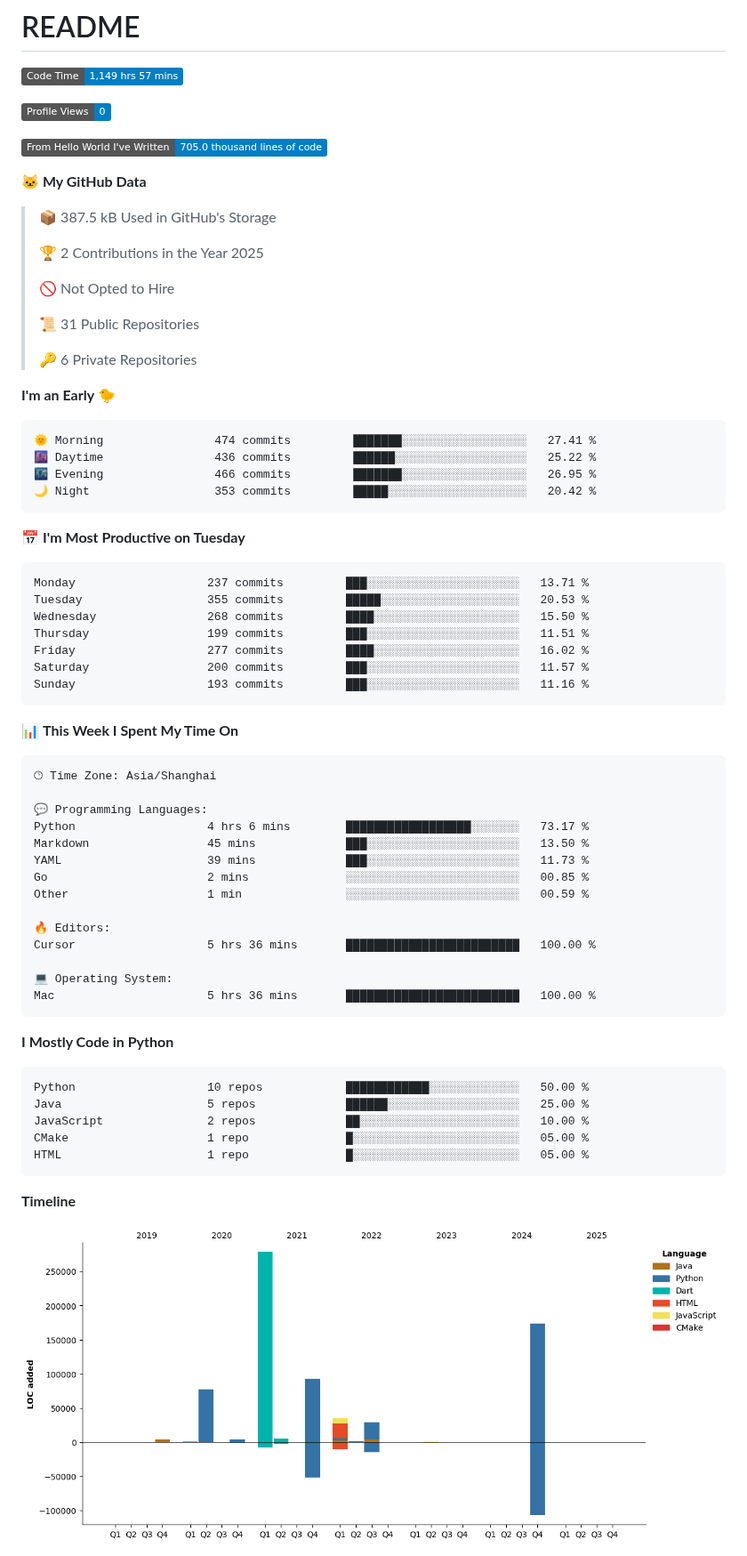
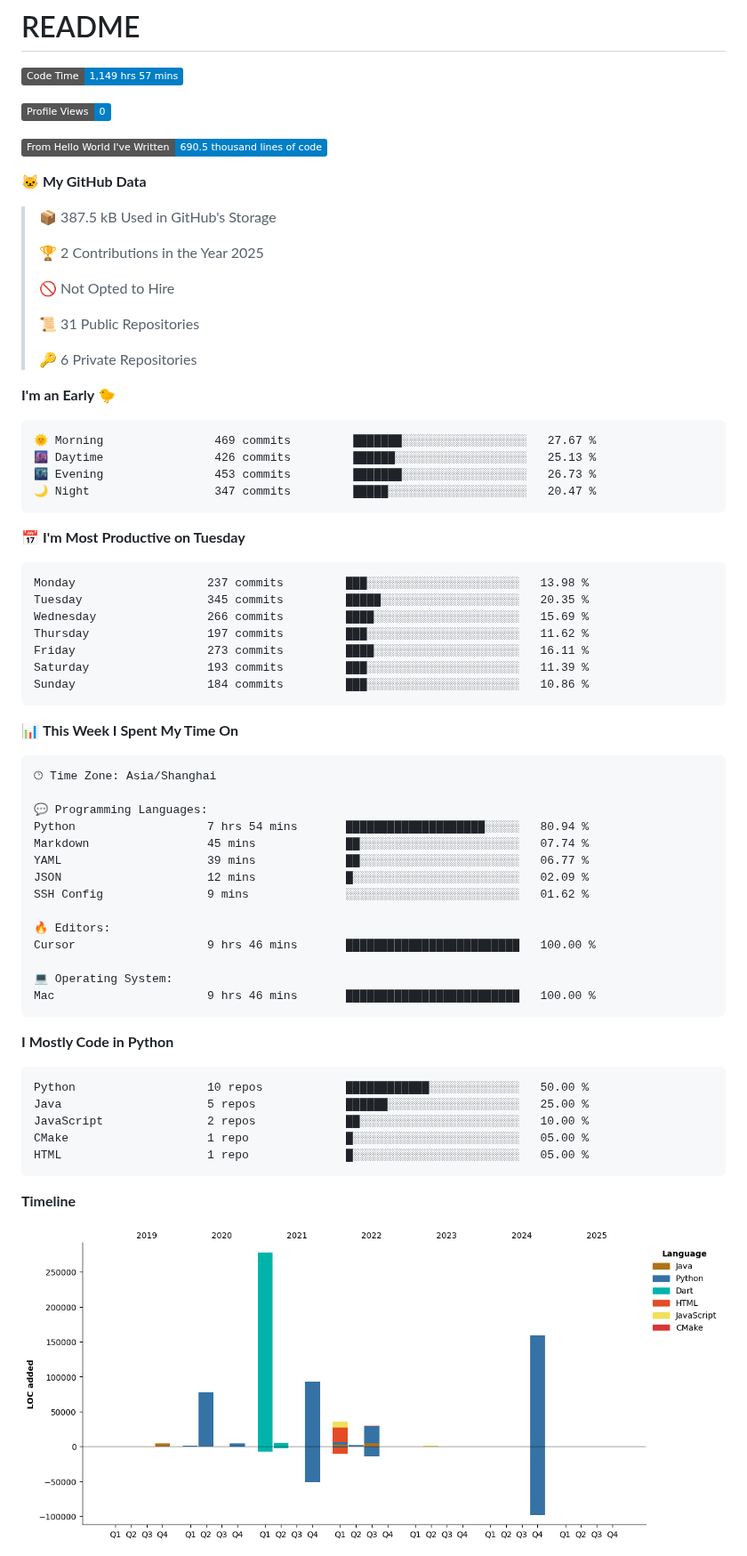
Before and after one commit to XeonHis/XeonHis, a Markdown page: README.md, the part around one of its changes. Shown at 89% size. Rendered like a GitHub page; pictures changed too: assets/bar_graph.png; badges without logos.

Commit message:
Updated with Dev Metrics

````diff
--- a/README.md
+++ b/README.md
@@ -5,7 +5,7 @@
 
 ![Profile Views](http://img.shields.io/badge/Profile%20Views-0-blue)
 
-![Lines of code](https://img.shields.io/badge/From%20Hello%20World%20I%27ve%20Written-705.0%20thousand%20lines%20of%20code-blue)
+![Lines of code](https://img.shields.io/badge/From%20Hello%20World%20I%27ve%20Written-690.5%20thousand%20lines%20of%20code-blue)
 
 **🐱 My GitHub Data**
 
@@ -22,21 +22,21 @@
 **I'm an Early 🐤**
 
 ```text
-🌞 Morning                474 commits         ███████░░░░░░░░░░░░░░░░░░   27.41 %
-🌆 Daytime                436 commits         ██████░░░░░░░░░░░░░░░░░░░   25.22 %
-🌃 Evening                466 commits         ███████░░░░░░░░░░░░░░░░░░   26.95 %
-🌙 Night                  353 commits         █████░░░░░░░░░░░░░░░░░░░░   20.42 %
+🌞 Morning                469 commits         ███████░░░░░░░░░░░░░░░░░░   27.67 %
+🌆 Daytime                426 commits         ██████░░░░░░░░░░░░░░░░░░░   25.13 %
+🌃 Evening                453 commits         ███████░░░░░░░░░░░░░░░░░░   26.73 %
+🌙 Night                  347 commits         █████░░░░░░░░░░░░░░░░░░░░   20.47 %
 ```
 📅 **I'm Most Productive on Tuesday**
 
 ```text
-Monday                   237 commits         ███░░░░░░░░░░░░░░░░░░░░░░   13.71 %
-Tuesday                  355 commits         █████░░░░░░░░░░░░░░░░░░░░   20.53 %
-Wednesday                268 commits         ████░░░░░░░░░░░░░░░░░░░░░   15.50 %
-Thursday                 199 commits         ███░░░░░░░░░░░░░░░░░░░░░░   11.51 %
-Friday                   277 commits         ████░░░░░░░░░░░░░░░░░░░░░   16.02 %
-Saturday                 200 commits         ███░░░░░░░░░░░░░░░░░░░░░░   11.57 %
-Sunday                   193 commits         ███░░░░░░░░░░░░░░░░░░░░░░   11.16 %
+Monday                   237 commits         ███░░░░░░░░░░░░░░░░░░░░░░   13.98 %
+Tuesday                  345 commits         █████░░░░░░░░░░░░░░░░░░░░   20.35 %
+Wednesday                266 commits         ████░░░░░░░░░░░░░░░░░░░░░   15.69 %
+Thursday                 197 commits         ███░░░░░░░░░░░░░░░░░░░░░░   11.62 %
+Friday                   273 commits         ████░░░░░░░░░░░░░░░░░░░░░   16.11 %
+Saturday                 193 commits         ███░░░░░░░░░░░░░░░░░░░░░░   11.39 %
+Sunday                   184 commits         ███░░░░░░░░░░░░░░░░░░░░░░   10.86 %
 ```
 
 
@@ -46,17 +46,17 @@ Sunday                   193 commits         ███░░░░░░░░
 🕑︎ Time Zone: Asia/Shanghai
 
 💬 Programming Languages:
-Python                   4 hrs 6 mins        ██████████████████░░░░░░░   73.17 %
-Markdown                 45 mins             ███░░░░░░░░░░░░░░░░░░░░░░   13.50 %
-YAML                     39 mins             ███░░░░░░░░░░░░░░░░░░░░░░   11.73 %
-Go                       2 mins              ░░░░░░░░░░░░░░░░░░░░░░░░░   00.85 %
-Other                    1 min               ░░░░░░░░░░░░░░░░░░░░░░░░░   00.59 %
+Python                   7 hrs 54 mins       ████████████████████░░░░░   80.94 %
+Markdown                 45 mins             ██░░░░░░░░░░░░░░░░░░░░░░░   07.74 %
+YAML                     39 mins             ██░░░░░░░░░░░░░░░░░░░░░░░   06.77 %
+JSON                     12 mins             █░░░░░░░░░░░░░░░░░░░░░░░░   02.09 %
+SSH Config               9 mins              ░░░░░░░░░░░░░░░░░░░░░░░░░   01.62 %
 
 🔥 Editors:
-Cursor                   5 hrs 36 mins       █████████████████████████   100.00 %
+Cursor                   9 hrs 46 mins       █████████████████████████   100.00 %
 
 💻 Operating System:
-Mac                      5 hrs 36 mins       █████████████████████████   100.00 %
+Mac                      9 hrs 46 mins       █████████████████████████   100.00 %
 ```
 
 **I Mostly Code in Python**
````
Also changed, not shown: other parts of README.md (+1 -1 lines).
